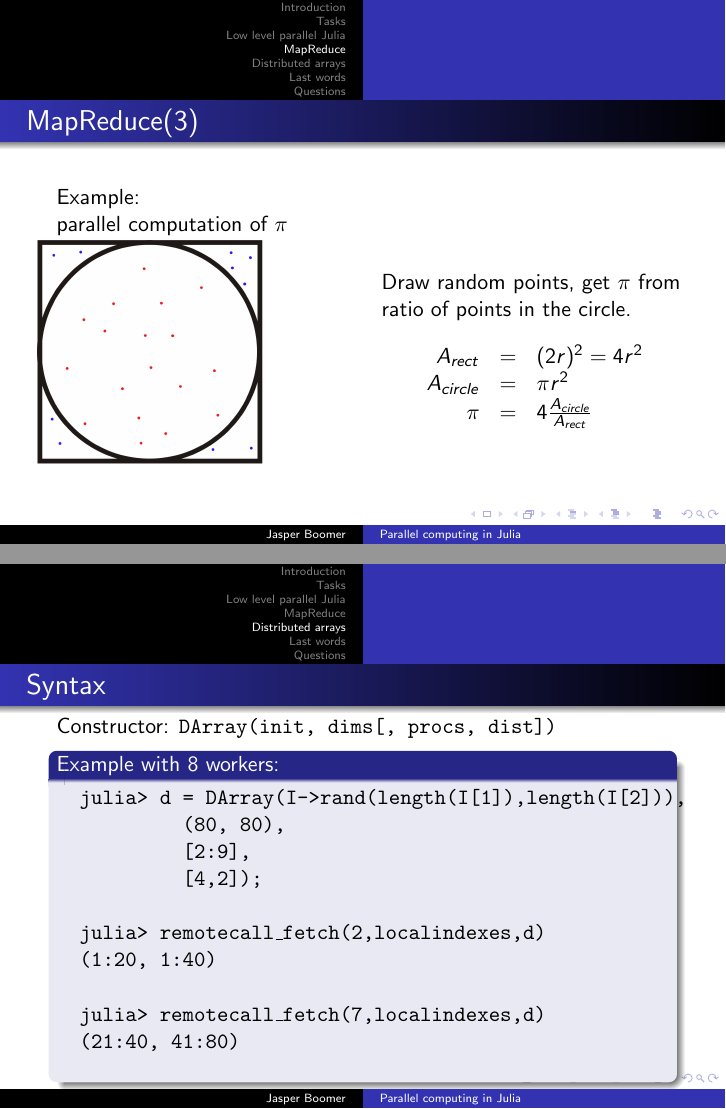
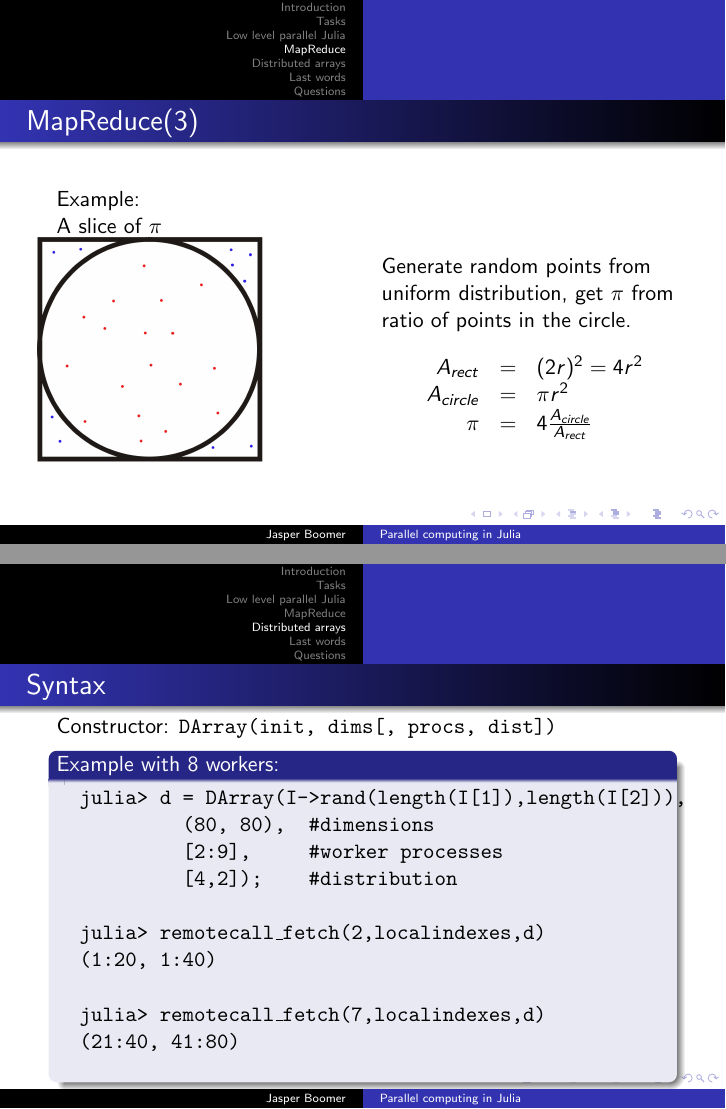
Before and after one commit to jboomer/parallel-julia, LaTeX slides (presentation/main.tex): pages 18 and 20 of 24, joined at a grey line. Compiled offline with pdfLaTeX.

```diff
--- a/presentation/main.tex
+++ b/presentation/main.tex
@@ -198,12 +179,12 @@
 
 	\begin{frame}{MapReduce(3)}
 		Example: \\
-		parallel computation of $\pi$
+		A slice of  $\pi$
 		\begin{columns}[c]
 			\column{0.5\textwidth}
 			\includegraphics[height=4cm]{figures/square_circle.jpg}
 			\column{0.5\textwidth}
-			Draw random points, get $\pi$ from ratio of points in the circle.
+			Generate random points from uniform distribution, get $\pi$ from ratio of points in the circle.
 			\begin{equation*}
 				\begin{array}{rcl}
 					A_{rect} & = & (2r)^2 = 4r^2 \\
@@ -220,9 +201,9 @@
 		\begin{block}{Example with 8 workers:}
 		\begin{semiverbatim}
 		julia> d = DArray(I->rand(length(I[1]),length(I[2])),
-											(80, 80),
-											[2:9],
-											[4,2]);
+											(80, 80),  #dimensions
+											[2:9],     #worker processes
+											[4,2]);	   #distribution
 
 		julia> remotecall\_fetch(2,localindexes,d)
 		(1:20, 1:40)
```
Also changed, not shown: presentation/figures/integrator.eps (added), presentation/parallel_julia_pres.pdf, presentation/main.tex (35 more changed lines), 3 other files.
